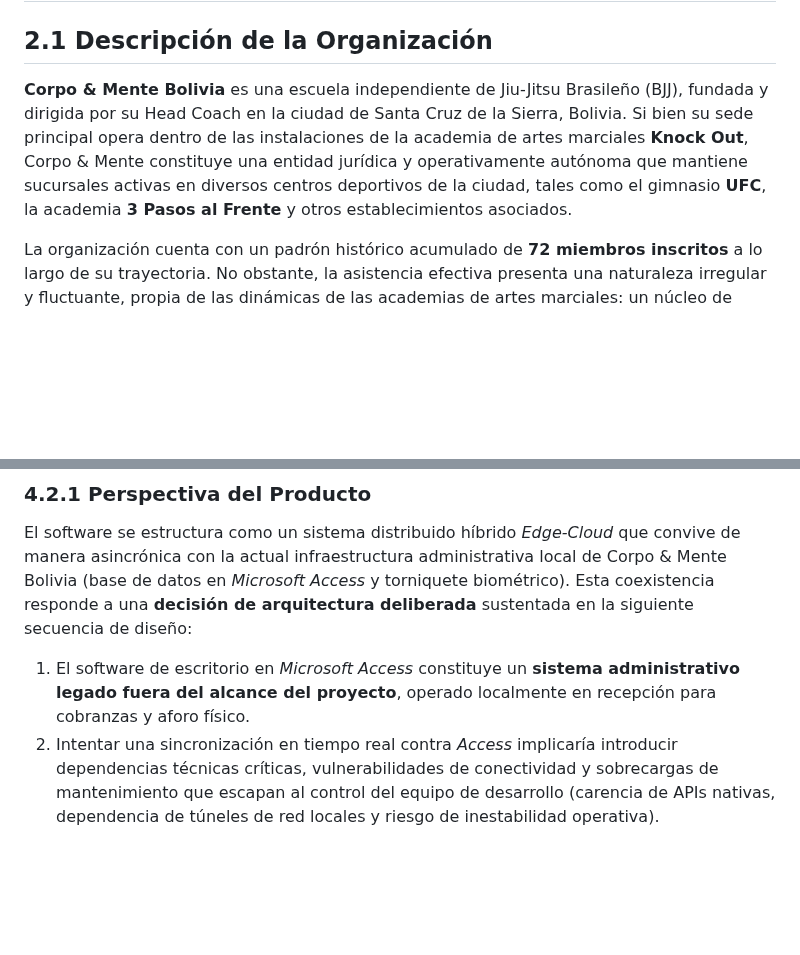
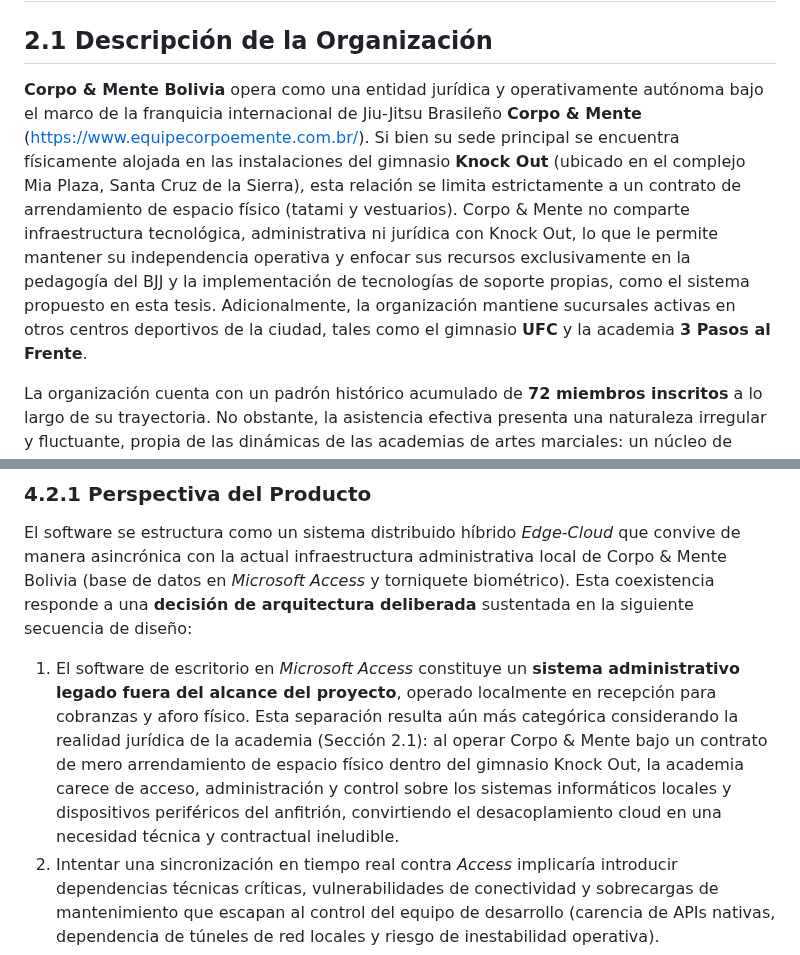
Before and after one commit to Tsmrain/JiuJitsu, a Markdown page: README.md, 2 parts joined by grey strips. Rendered like a GitHub page; blank space fills up the shorter version.

Commit message:
docs: update organizational description and architectural constraints in README

```diff
--- a/README.md
+++ b/README.md
@@ -228,7 +228,7 @@ Con el objetivo de dotar a la fase experimental de rigor metodológico y proveer
 
 ## 2.1 Descripción de la Organización
 
-**Corpo & Mente Bolivia** es una escuela independiente de Jiu-Jitsu Brasileño (BJJ), fundada y dirigida por su Head Coach en la ciudad de Santa Cruz de la Sierra, Bolivia. Si bien su sede principal opera dentro de las instalaciones de la academia de artes marciales **Knock Out**, Corpo & Mente constituye una entidad jurídica y operativamente autónoma que mantiene sucursales activas en diversos centros deportivos de la ciudad, tales como el gimnasio **UFC**, la academia **3 Pasos al Frente** y otros establecimientos asociados.
+**Corpo & Mente Bolivia** opera como una entidad jurídica y operativamente autónoma bajo el marco de la franquicia internacional de Jiu-Jitsu Brasileño **Corpo & Mente** (https://www.equipecorpoemente.com.br/). Si bien su sede principal se encuentra físicamente alojada en las instalaciones del gimnasio **Knock Out** (ubicado en el complejo Mia Plaza, Santa Cruz de la Sierra), esta relación se limita estrictamente a un contrato de arrendamiento de espacio físico (tatami y vestuarios). Corpo & Mente no comparte infraestructura tecnológica, administrativa ni jurídica con Knock Out, lo que le permite mantener su independencia operativa y enfocar sus recursos exclusivamente en la pedagogía del BJJ y la implementación de tecnologías de soporte propias, como el sistema propuesto en esta tesis. Adicionalmente, la organización mantiene sucursales activas en otros centros deportivos de la ciudad, tales como el gimnasio **UFC** y la academia **3 Pasos al Frente**.
 
 La organización cuenta con un padrón histórico acumulado de **72 miembros inscritos** a lo largo de su trayectoria. No obstante, la asistencia efectiva presenta una naturaleza irregular y fluctuante, propia de las dinámicas de las academias de artes marciales: un núcleo de alumnos entrena de forma constante, mientras que otros asisten de manera intermitente o retoman las clases tras periodos de inactividad prolongados que pueden extenderse hasta tres meses. La comunicación institucional entre el Head Coach y los practicantes se canaliza principalmente a través de una **comunidad oficial de WhatsApp**, la cual funciona como medio primario de coordinación de horarios, avisos operativos y convocatorias.
 
@@ -500,7 +500,7 @@ La estructura de este capítulo sigue el estándar internacional de especificaci
 
 El software se estructura como un sistema distribuido híbrido *Edge-Cloud* que convive de manera asincrónica con la actual infraestructura administrativa local de Corpo & Mente Bolivia (base de datos en *Microsoft Access* y torniquete biométrico). Esta coexistencia responde a una **decisión de arquitectura deliberada** sustentada en la siguiente secuencia de diseño:
 
-1. El software de escritorio en *Microsoft Access* constituye un **sistema administrativo legado fuera del alcance del proyecto**, operado localmente en recepción para cobranzas y aforo físico.
+1. El software de escritorio en *Microsoft Access* constituye un **sistema administrativo legado fuera del alcance del proyecto**, operado localmente en recepción para cobranzas y aforo físico. Esta separación resulta aún más categórica considerando la realidad jurídica de la academia (Sección 2.1): al operar Corpo & Mente bajo un contrato de mero arrendamiento de espacio físico dentro del gimnasio Knock Out, la academia carece de acceso, administración y control sobre los sistemas informáticos locales y dispositivos periféricos del anfitrión, convirtiendo el desacoplamiento cloud en una necesidad técnica y contractual ineludible.
 2. Intentar una sincronización en tiempo real contra *Access* implicaría introducir dependencias técnicas críticas, vulnerabilidades de conectividad y sobrecargas de mantenimiento que escapan al control del equipo de desarrollo (carencia de APIs nativas, dependencia de túneles de red locales y riesgo de inestabilidad operativa).
 3. En consecuencia, se optó conscientemente por el **aislamiento de datos** como **estrategia de mitigación de riesgo** a corto plazo, implementando una **base de datos relacional independiente en la nube (PostgreSQL gestionado en Cloud)**. Bajo este enfoque, el practicante crea una cuenta web dedicada en la plataforma pedagógica, totalmente desacoplada del sistema de recepción.
 4. Cualquier mecanismo de interoperabilidad o sincronización automatizada entre ambos mundos queda formalmente diferido a la sección 4.2.6 (*Requisitos Futuros*).
```
